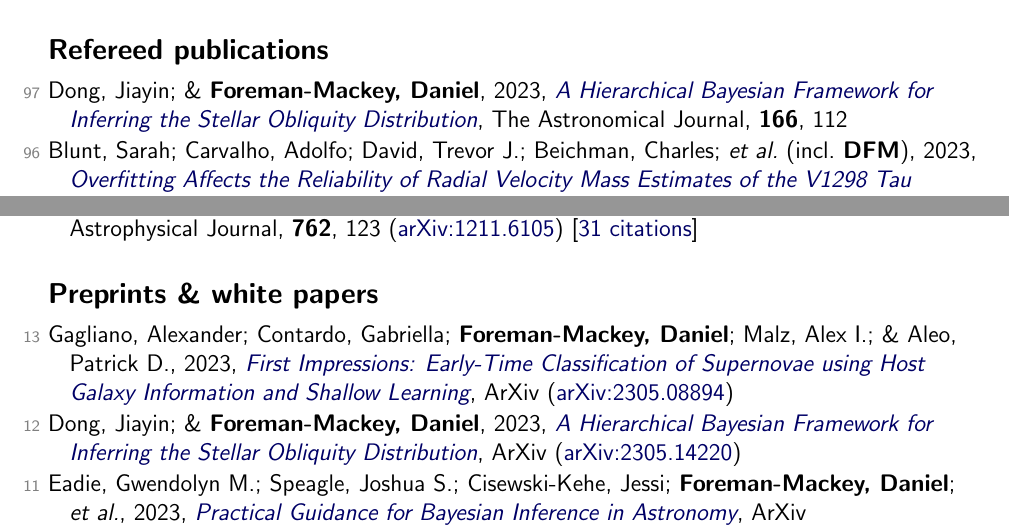
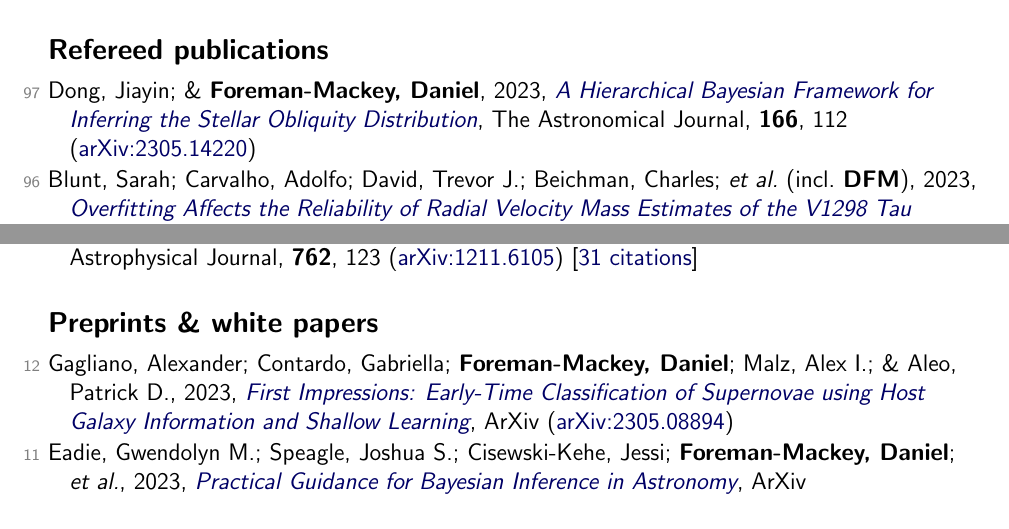
Before and after one commit to dfm/cv, a LaTeX document (tex/pubs.tex, which reads tex/pubs_ref.tex, tex/pubs_unref.tex): two parts of pages 1 and 8 of 9 before the commit and two parts of pages 1 and 8 of 8 after it, joined at a grey line, cut so that both start at the same text. Compiled offline with pdfLaTeX.

Commit message:
updating data

```diff
--- a/tex/pubs_ref.tex
+++ b/tex/pubs_ref.tex
@@ -1,4 +1,4 @@
-\item[{\color{numcolor}\scriptsize97}] Dong, Jiayin; \& \textbf{Foreman-Mackey, Daniel}, 2023, \doi{10.3847/1538-3881/ace105}{A Hierarchical Bayesian Framework for Inferring the Stellar Obliquity Distribution}, The Astronomical Journal, \textbf{166}, 112
+\item[{\color{numcolor}\scriptsize97}] Dong, Jiayin; \& \textbf{Foreman-Mackey, Daniel}, 2023, \doi{10.3847/1538-3881/ace105}{A Hierarchical Bayesian Framework for Inferring the Stellar Obliquity Distribution}, The Astronomical Journal, \textbf{166}, 112 (\arxiv{2305.14220})
 
 \item[{\color{numcolor}\scriptsize96}] Blunt, Sarah; Carvalho, Adolfo; David, Trevor J.; Beichman, Charles; \etal\ (incl.\ \textbf{DFM}), 2023, \doi{10.3847/1538-3881/acde78}{Overfitting Affects the Reliability of Radial Velocity Mass Estimates of the V1298 Tau Planets}, The Astronomical Journal, \textbf{166}, 62 (\arxiv{2306.08145})
 
--- a/tex/pubs_unref.tex
+++ b/tex/pubs_unref.tex
@@ -1,6 +1,4 @@
-\item[{\color{numcolor}\scriptsize13}] Gagliano, Alexander; Contardo, Gabriella; \textbf{Foreman-Mackey, Daniel}; Malz, Alex I.; \& Aleo, Patrick D., 2023, \doi{10.48550/arXiv.2305.08894}{First Impressions: Early-Time Classification of Supernovae using Host Galaxy Information and Shallow Learning}, ArXiv (\arxiv{2305.08894})
-
-\item[{\color{numcolor}\scriptsize12}] Dong, Jiayin; \& \textbf{Foreman-Mackey, Daniel}, 2023, \doi{10.48550/arXiv.2305.14220}{A Hierarchical Bayesian Framework for Inferring the Stellar Obliquity Distribution}, ArXiv (\arxiv{2305.14220})
+\item[{\color{numcolor}\scriptsize12}] Gagliano, Alexander; Contardo, Gabriella; \textbf{Foreman-Mackey, Daniel}; Malz, Alex I.; \& Aleo, Patrick D., 2023, \doi{10.48550/arXiv.2305.08894}{First Impressions: Early-Time Classification of Supernovae using Host Galaxy Information and Shallow Learning}, ArXiv (\arxiv{2305.08894})
 
 \item[{\color{numcolor}\scriptsize11}] Eadie, Gwendolyn M.; Speagle, Joshua S.; Cisewski-Kehe, Jessi; \textbf{Foreman-Mackey, Daniel}; \etal, 2023, \doi{10.48550/arXiv.2302.04703}{Practical Guidance for Bayesian Inference in Astronomy}, ArXiv (\arxiv{2302.04703})
 
```
Also changed, not shown: tex/pubs_summary.tex (+1 -1 lines), README.md, 1 other file.
